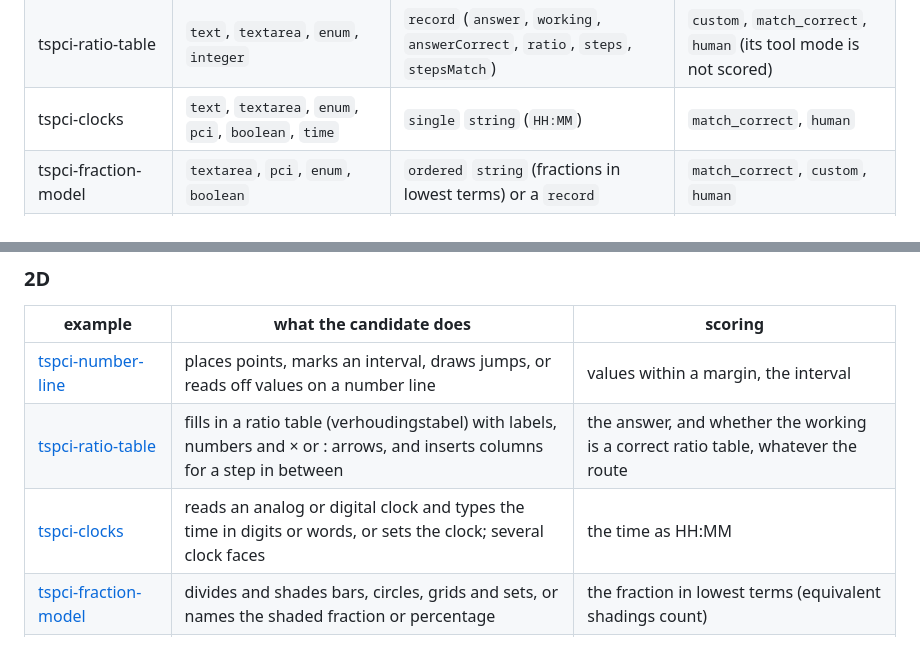
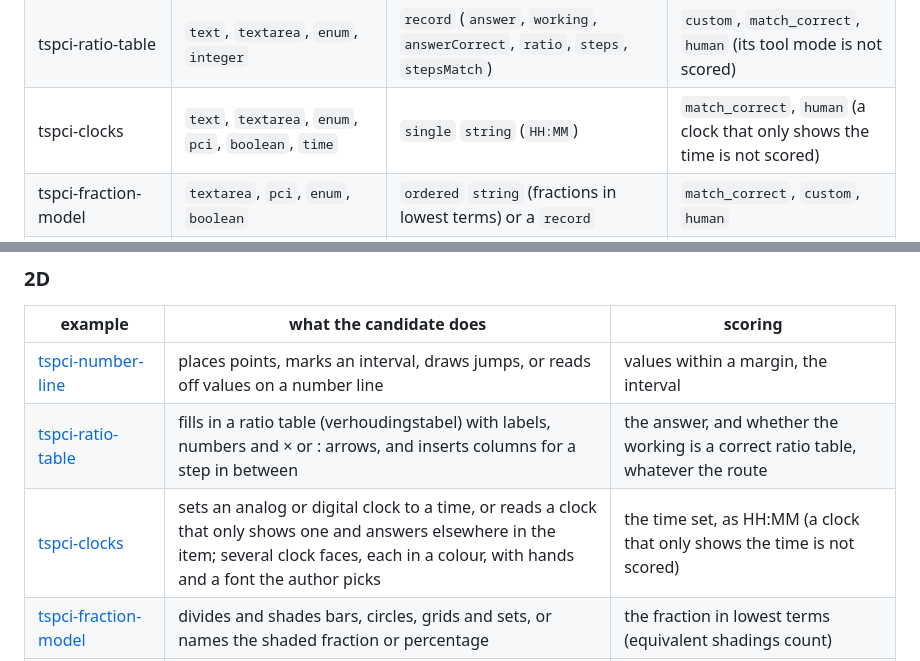
Before and after one commit to Citolab/tspci-examples, a Markdown page: readme.md, 2 parts joined by grey strips. Rendered like a GitHub page.

```diff
--- a/readme.md
+++ b/readme.md
@@ -124,7 +124,7 @@ scoring). Every example describes both in two files it already has:
 | tspci-sun-earth | `textarea`, `pci`, `enum`, `boolean` | `record` (date, time, place, sun position) | `custom`, `human` (its tool mode is not scored) |
 | tspci-number-line | `textarea`, `enum`, `pci`, `integer`, `boolean` | `ordered` `float`, `single` `string` (interval) or a `record` | `match_correct`, `custom`, `human` |
 | tspci-ratio-table | `text`, `textarea`, `enum`, `integer` | `record` (`answer`, `working`, `answerCorrect`, `ratio`, `steps`, `stepsMatch`) | `custom`, `match_correct`, `human` (its tool mode is not scored) |
-| tspci-clocks | `text`, `textarea`, `enum`, `pci`, `boolean`, `time` | `single` `string` (`HH:MM`) | `match_correct`, `human` |
+| tspci-clocks | `text`, `textarea`, `enum`, `pci`, `boolean`, `time` | `single` `string` (`HH:MM`) | `match_correct`, `human` (a clock that only shows the time is not scored) |
 | tspci-fraction-model | `textarea`, `pci`, `enum`, `boolean` | `ordered` `string` (fractions in lowest terms) or a `record` | `match_correct`, `custom`, `human` |
 | tspci-chance-tools | `textarea`, `enum`, `pci`, `boolean`, `hidden` | `record` (design, tree), `single` `string` (tool) | `custom`, `human` (its tool mode is not scored) |
 | tspci-text-marker | `textarea`, `pci`, `enum`, `integer`, `boolean`, `text` | `record` (a field per target, the marks) | `custom`, `human` |
@@ -546,7 +546,7 @@ lists and 2D views.
 | --- | --- | --- |
 | [tspci-number-line](./tspci-number-line) | places points, marks an interval, draws jumps, or reads off values on a number line | values within a margin, the interval |
 | [tspci-ratio-table](./tspci-ratio-table) | fills in a ratio table (verhoudingstabel) with labels, numbers and × or : arrows, and inserts columns for a step in between | the answer, and whether the working is a correct ratio table, whatever the route |
-| [tspci-clocks](./tspci-clocks) | reads an analog or digital clock and types the time in digits or words, or sets the clock; several clock faces | the time as HH:MM |
+| [tspci-clocks](./tspci-clocks) | sets an analog or digital clock to a time, or reads a clock that only shows one and answers elsewhere in the item; several clock faces, each in a colour, with hands and a font the author picks | the time set, as HH:MM (a clock that only shows the time is not scored) |
 | [tspci-fraction-model](./tspci-fraction-model) | divides and shades bars, circles, grids and sets, or names the shaded fraction or percentage | the fraction in lowest terms (equivalent shadings count) |
 | [tspci-chance-tools](./tspci-chance-tools) | runs dice, spinner, bag and coin experiments, designs a spinner or bag, fills in a probability tree | exact probabilities, decimals within a margin |
 | [tspci-text-marker](./tspci-text-marker) | marks words and sentences in a source text with named categories | per target: overlap, all words or exact, with a tolerance |
```
Also changed, not shown: tspci-clocks/README.md (+49 -18 lines), tspci-clocks/example.png, 14 other files.
